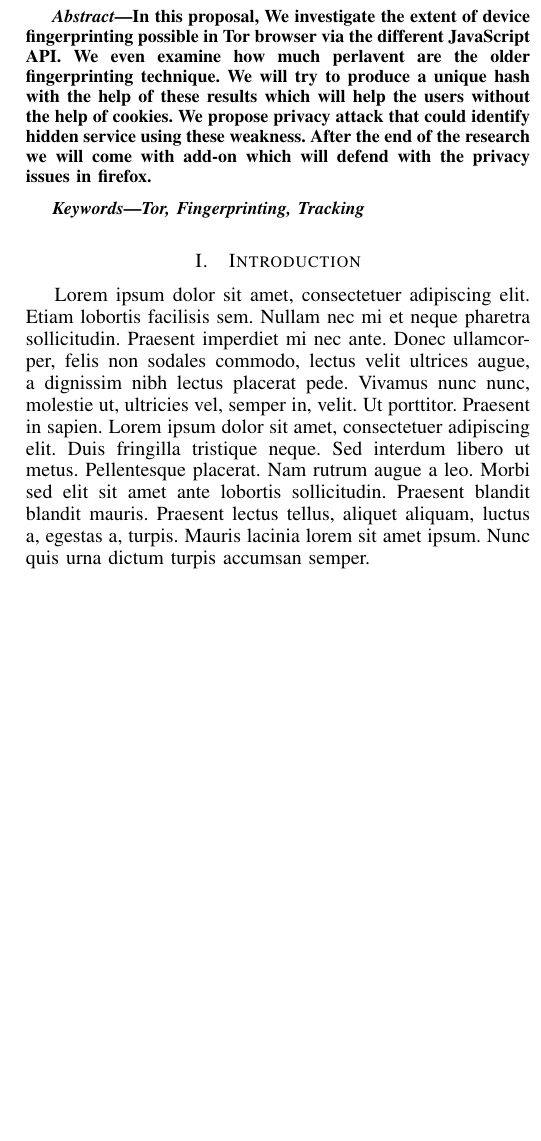
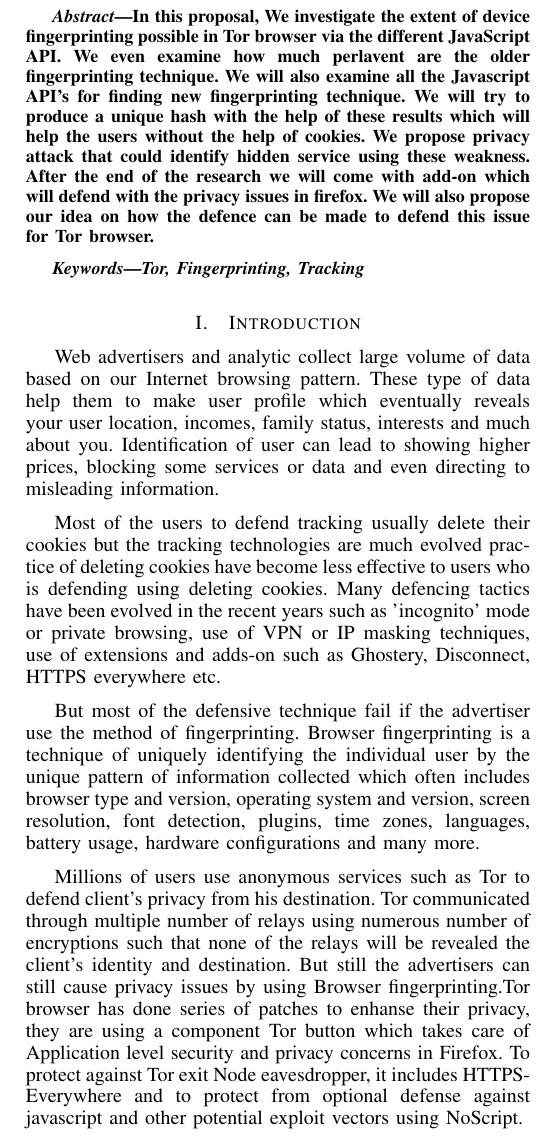
Before and after one commit to h33raj/Project-Proposal, a LaTeX paper (main.tex): part of one column of the page before the commit and part of one column of page 1 of 2 after it, cut so that both start at the same text, the shorter picture padded with empty space. Compiled offline with pdfLaTeX.

Commit message:
Adding some changes

```diff
--- a/main.tex
+++ b/main.tex
@@ -401,7 +401,7 @@ Email: heerajhnair@am.students.amrita.edu}}
 
 \begin{abstract}
 %\boldmath
-In this proposal, We investigate the extent of device fingerprinting possible in Tor browser via the different JavaScript API. We even examine how much perlavent are the older fingerprinting technique. We will try to produce a unique hash with the help of these results which will help the users without the help of cookies. We propose privacy attack that could identify hidden service using these weakness. After the end of the research we will come with add-on which will defend with the privacy issues in firefox.
+In this proposal, We investigate the extent of device fingerprinting possible in Tor browser via the different JavaScript API. We even examine how much perlavent are the older fingerprinting technique. We will also examine all the Javascript API's for finding new fingerprinting technique. We will try to produce a unique hash with the help of these results which will help the users without the help of cookies. We propose privacy attack that could identify hidden service using these weakness. After the end of the research we will come with add-on which will defend with the privacy issues in firefox. We will also propose our idea on how the defence can be made to defend this issue for Tor browser.
 \end{abstract}
 % IEEEtran.cls defaults to using nonbold math in the Abstract.
 % This preserves the distinction between vectors and scalars. However,
@@ -433,7 +433,14 @@ Tor, Fingerprinting, Tracking
 
 
 \section{Introduction}
-\blindtext
+Web advertisers and analytic collect large volume of data based on our Internet browsing pattern. These type of data help them to make user profile which eventually reveals your user location, incomes, family status, interests and much about you. Identification of user can lead to showing higher prices, blocking some services or data and even directing to misleading information.
+
+Most of the users to defend tracking usually delete their cookies but the tracking technologies are much evolved practice of deleting cookies have become less effective to users who is defending using deleting cookies. Many defencing tactics have been evolved in the recent years such as 'incognito' mode or private browsing, use of VPN or IP masking techniques, use of extensions and adds-on such as Ghostery, Disconnect, HTTPS everywhere etc.
+
+But most of the defensive technique fail if the advertiser use the method of fingerprinting. Browser fingerprinting is a technique of uniquely identifying the individual user by the unique pattern of information collected which often includes browser type and version, operating system and version, screen resolution, font detection, plugins, time zones, languages, battery usage, hardware configurations and many more.
+
+Millions of users use anonymous services such as Tor to defend client's privacy from his destination. Tor communicated through multiple number of relays using numerous number of encryptions such that none of the relays will be revealed the client's identity and destination. But still the advertisers can still cause privacy issues by using Browser fingerprinting.Tor browser has done series of patches to enhanse their privacy, they are using a component Tor button which takes care of Application level security and privacy concerns in Firefox. To protect against Tor exit Node eavesdropper, it includes HTTPS-Everywhere and to protect from optional defense against javascript and other potential exploit vectors using NoScript.
+
 
 \subsection{Subsection Heading Here}
 \blindtext
```
Also changed, not shown: main.tex (7 more changed lines).
